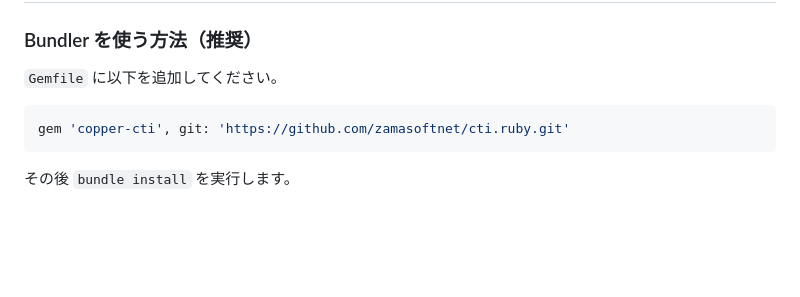
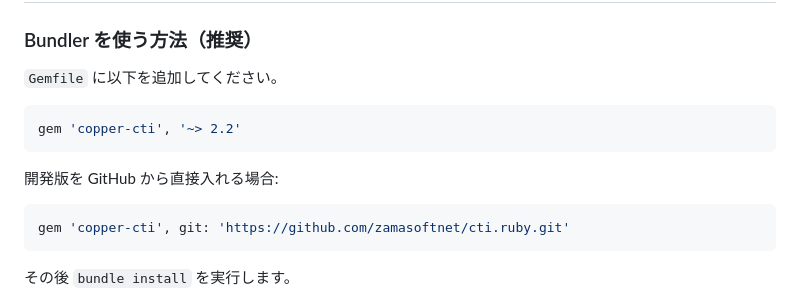
Before and after one commit to zamasoftnet/cti.ruby, a Markdown page: README.md, the part around the change. Rendered like a GitHub page; blank space fills up the shorter version.

Commit message:
README: RubyGems first in the Bundler instructions too
Co-Authored-By: Claude Fable 5.1 <noreply@anthropic.com>
Claude-Session: https://claude.ai/code/session_01BnstuhXcufj9ENJKXoiZ6b

````diff
--- a/README.md
+++ b/README.md
@@ -21,6 +21,12 @@ http://dl.cssj.jp/docs/copper/3.2/html/3424_ctip2_ruby.html
 ### Bundler を使う方法（推奨）
 
 `Gemfile` に以下を追加してください。
+
+```ruby
+gem 'copper-cti', '~> 2.2'
+```
+
+開発版を GitHub から直接入れる場合:
 
 ```ruby
 gem 'copper-cti', git: 'https://github.com/zamasoftnet/cti.ruby.git'
````
